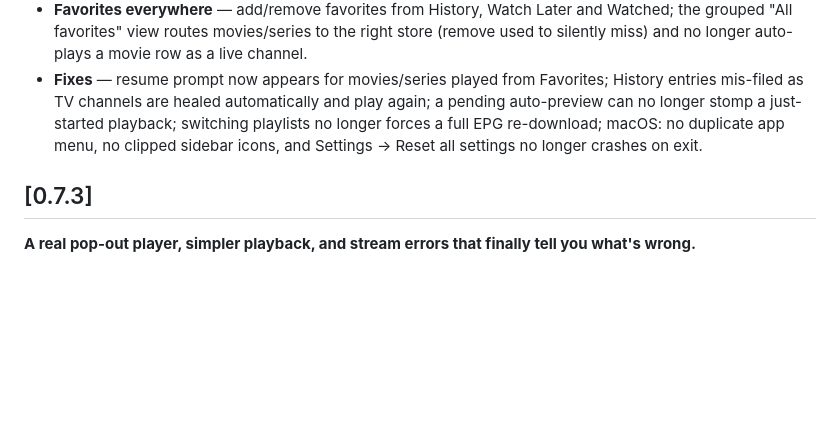
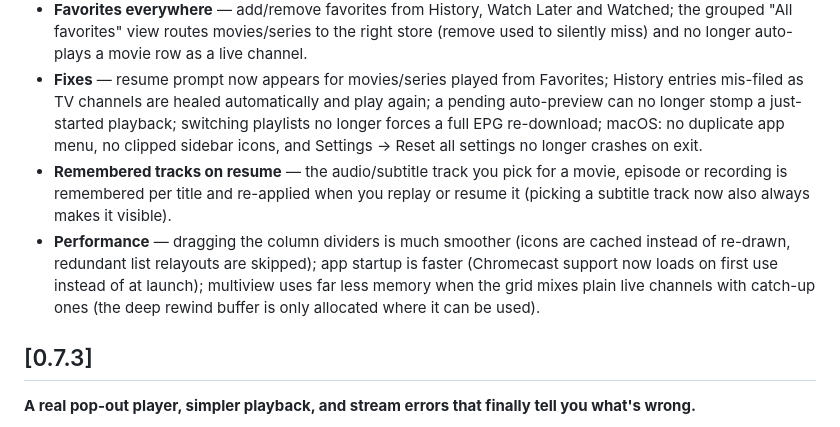
Before and after one commit to slimture/dopeIPTV, a Markdown page: CHANGELOG.md, the part around the change. Rendered like a GitHub page; blank space fills up the shorter version.

```diff
--- a/CHANGELOG.md
+++ b/CHANGELOG.md
@@ -15,6 +15,8 @@ truly cross-platform interface and a long list of fixes.
 - **Settings overhaul** — a new Multiview tab; number fields with real stepper arrows and dropdowns with visible ▼ on every OS (drawn assets); checkboxes that are actually visible on the OLED pure-black theme; a custom-painted tab bar with identical packed spacing on every platform; the dialog sizes itself to fit.
 - **Favorites everywhere** — add/remove favorites from History, Watch Later and Watched; the grouped "All favorites" view routes movies/series to the right store (remove used to silently miss) and no longer auto-plays a movie row as a live channel.
 - **Fixes** — resume prompt now appears for movies/series played from Favorites; History entries mis-filed as TV channels are healed automatically and play again; a pending auto-preview can no longer stomp a just-started playback; switching playlists no longer forces a full EPG re-download; macOS: no duplicate app menu, no clipped sidebar icons, and Settings → Reset all settings no longer crashes on exit.
+- **Remembered tracks on resume** — the audio/subtitle track you pick for a movie, episode or recording is remembered per title and re-applied when you replay or resume it (picking a subtitle track now also always makes it visible).
+- **Performance** — dragging the column dividers is much smoother (icons are cached instead of re-drawn, redundant list relayouts are skipped); app startup is faster (Chromecast support now loads on first use instead of at launch); multiview uses far less memory when the grid mixes plain live channels with catch-up ones (the deep rewind buffer is only allocated where it can be used).
 
 ## [0.7.3]
 
```
Also changed, not shown: RELEASE_NOTES.md (+6 -0 lines).
